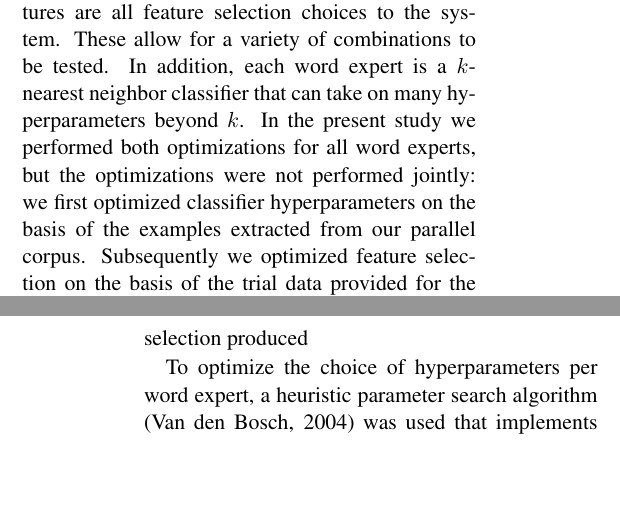
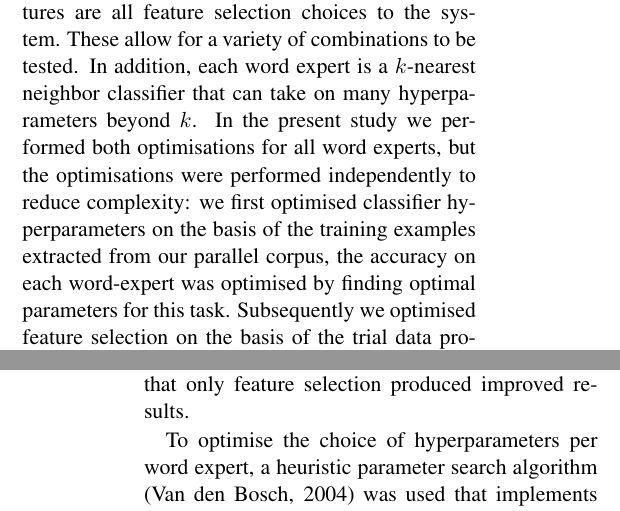
Before and after one commit to proycon/wsd2, a LaTeX paper (paper/semeval2013_wsd2.tex): two parts of the columns of pages 2 and 3 of 5, joined at a grey line, cut so that both start at the same text, the shorter picture padded with empty space. Compiled offline with pdfLaTeX.

Commit message:
paper update.. British spelling... rephrased some things on parameter optimisation.. not done yet

```diff
--- a/paper/semeval2013_wsd2.tex
+++ b/paper/semeval2013_wsd2.tex
@@ -65,9 +65,9 @@ P(s|k) = \frac{N_{s,k_{local}}}{N_{k_{local}}}(\frac{1}{N_{k_{corpus}}})
 
 \section{Feature and Hyperparameter Optimisation}
 
-The size of the local context, the inclusion of global context features, and the inclusion of syntactic features are all feature selection choices to the system. These allow for a variety of combinations to be tested. In addition, each word expert is a $k$-nearest neighbor classifier that can take on many hyperparameters beyond $k$. In the present study we performed both optimizations for all word experts, but the optimizations were not performed jointly: we first optimized classifier hyperparameters on the basis of the examples extracted from our parallel corpus. Subsequently we optimized feature selection on the basis of the trial data provided for the task. As has been argued before \cite{Host+02}, the joint search space of feature selection and hyperparameters is prohibitively large. Our current setup runs the risk of finding hyperparameters that are not optimal for the feature selection selected in the second optimization step. Our final results indeed show that only feature selection produced
+The size of the local context, the inclusion of global context features, and the inclusion of syntactic features are all feature selection choices to the system. These allow for a variety of combinations to be tested. In addition, each word expert is a $k$-nearest neighbor classifier that can take on many hyperparameters beyond $k$. In the present study we performed both optimisations for all word experts, but the optimisations were performed independently to reduce complexity: we first optimised classifier hyperparameters on the basis of the training examples extracted from our parallel corpus, the accuracy on each word-expert was optimised by finding optimal parameters for this task. Subsequently we optimised feature selection on the basis of the trial data provided for the task. As has been argued before \cite{Host+02}, the joint search space of feature selection and hyperparameters is prohibitively large. Our current setup runs the risk of finding hyperparameters that are not optimal for the feature selection selected in the second optimisation step. Our final results indeed show that only feature selection produced improved results.
 
-To optimize the choice of hyperparameters per word expert, a heuristic parameter search algorithm \cite{PARAMSEARCH} was used that implements wrapped progressive sampling: it performs a large number of experiments with many hyperparameter setting combinations on small samples of training data, and then progressively zooms in on combinations estimated to perform well with larger samples of the training data. As a control run we also trained word experts with default hyperparameters, i.e. with $k=1$ and with all other hyperparameters at their default values as specified in the TiMBL implementation.
+To optimise the choice of hyperparameters per word expert, a heuristic parameter search algorithm \cite{PARAMSEARCH} was used that implements wrapped progressive sampling: it performs a large number of experiments with many hyperparameter setting combinations on small samples of training data, and then progressively zooms in on combinations estimated to perform well with larger samples of the training data. As a control run we also trained word experts with default hyperparameters, i.e. with $k=1$ and with all other hyperparameters at their default values as specified in the TiMBL implementation.
 
 Trial data for the twenty nouns was made available by the task organisers; we used this data for optimising the selection of features. Per word expert we select the feature selection with the highest score on this development set. This is done separately for both evaluation metrics in the task.
 
```
Also changed, not shown: paper/semeval2013_wsd2.tex (4 more changed lines).
